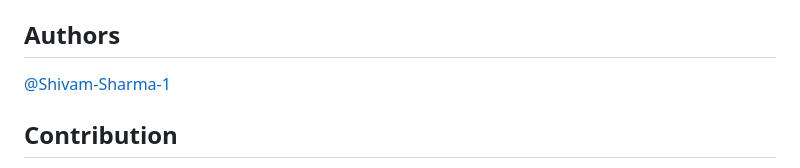
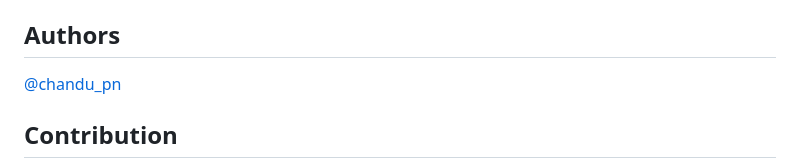
Before and after one commit to chandupn17/FRONTEND_WORKSHOP_GDSC_MVJCE, a Markdown page: finalproject_DAY03/README.md, the part around the change. GitHub-like rendering.

```diff
--- a/finalproject_DAY03/README.md
+++ b/finalproject_DAY03/README.md
@@ -42,7 +42,7 @@ To run this project locally, follow these steps:
 
 ## Authors
 
-[@Shivam-Sharma-1](https://github.com/chandupn17)
+[@chandu_pn](https://github.com/chandupn17)
 
 ## Contribution
 
```
